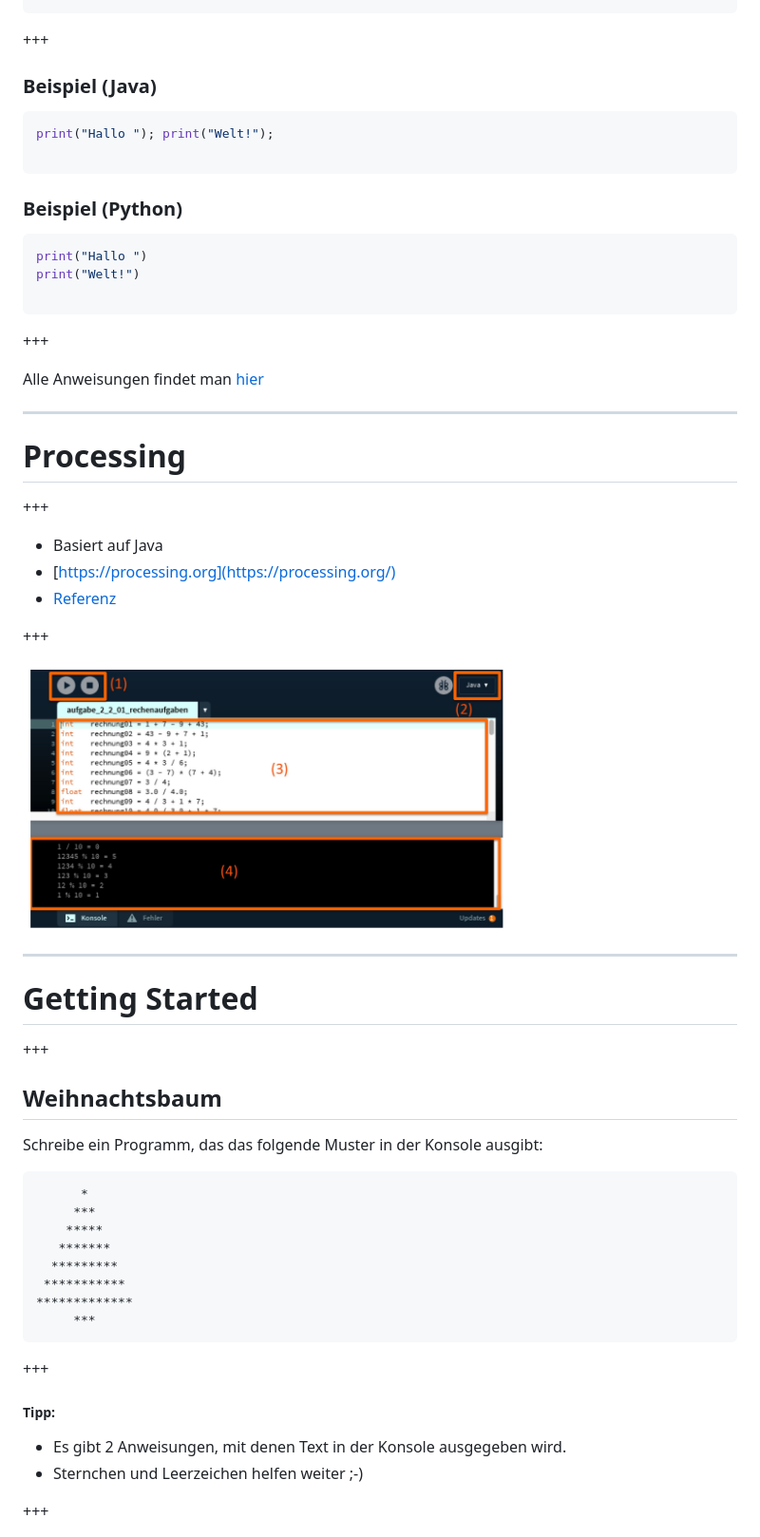
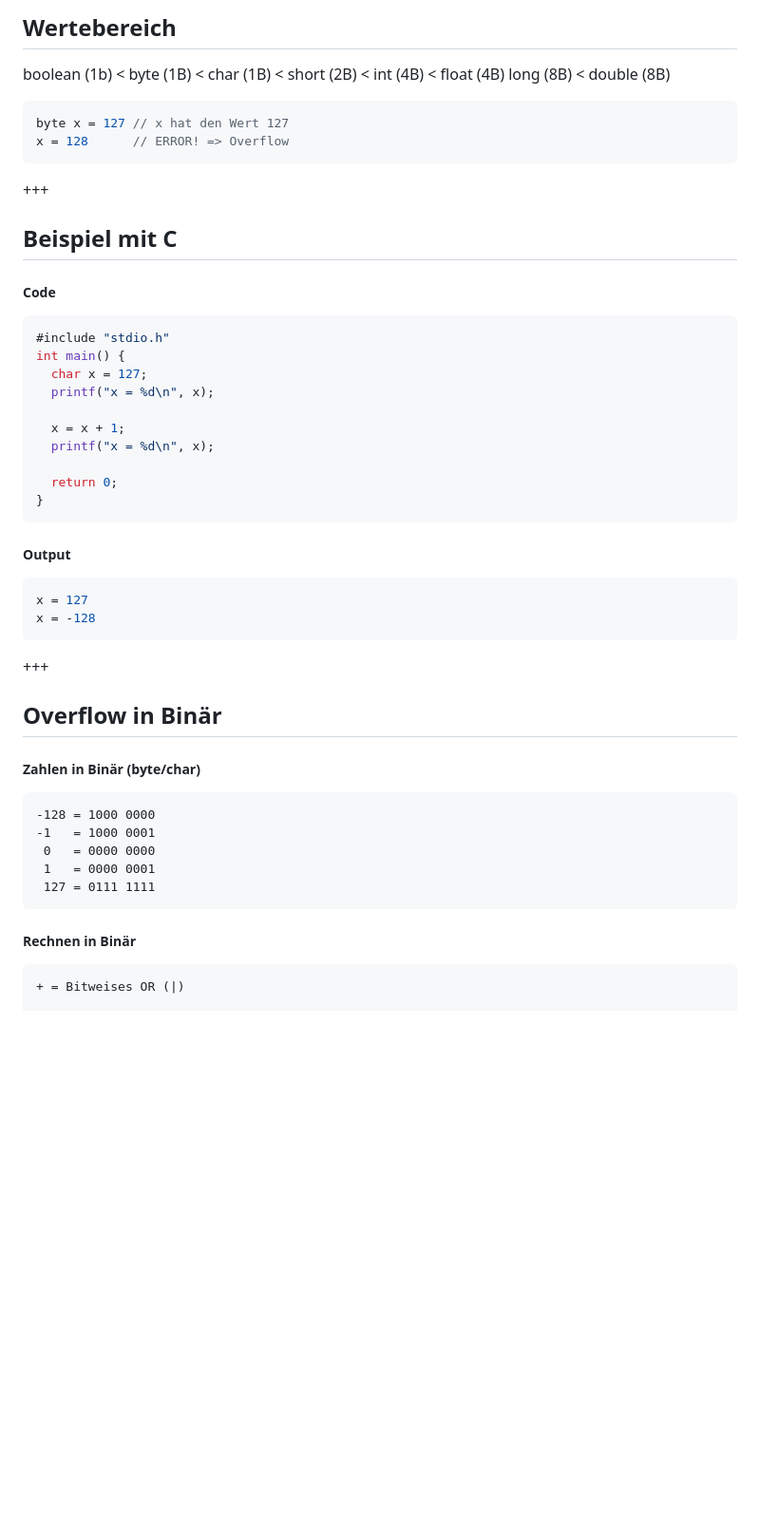
Before and after one commit to 0xd61/col_neuland_software_eng, a Markdown page: PITCHME.md, the part around the change printed below. Shown: that part at 95% size. GitHub-like rendering; blank space fills up the shorter version.

````diff
--- a/PITCHME.md
+++ b/PITCHME.md
@@ -24,64 +65,49 @@ nameAnweisung4(); nameAnweisung5();
+## Wertebereich
+
+boolean (1b) < byte (1B) < char (1B) < short (2B) < int (4B) < float (4B) long (8B) < double (8B)
+
+```java
+byte x = 127 // x hat den Wert 127
+x = 128      // ERROR! => Overflow
 ```
 
 +++
 
-### Beispiel (Java)
+## Beispiel mit C
 
-```java
-print("Hallo "); print("Welt!");
+##### Code
+```c
+#include "stdio.h"
+int main() {
+  char x = 127;
+  printf("x = %d\n", x);
 
+  x = x + 1;
+  printf("x = %d\n", x);
+
+  return 0;
+}
 ```
-### Beispiel (Python)
 
-```python
-print("Hallo ")
-print("Welt!")
-
-```
-+++
-
-Alle Anweisungen findet man [hier](https://processing.org/reference/)
-
----
-
-# Processing
-
-+++
-
-- Basiert auf Java
-- [https://processing.org](https://processing.org/)
-- [Referenz](https://processing.org/reference/)
-
-+++
-
-![Processing UI](assets/img/Processing_UI.png)
-
----
-
-# Getting Started
-
-+++
-
-## Weihnachtsbaum
-
-Schreibe ein Programm, das das folgende Muster in der Konsole ausgibt:
-
+##### Output
 ```bash
-      *
-     ***
-    *****
-   *******
-  *********
- ***********
-*************
-     ***
+x = 127
+x = -128
 ```
 
 +++
 
-##### Tipp:
-- Es gibt 2 Anweisungen, mit denen Text in der Konsole ausgegeben wird.
-- Sternchen und Leerzeichen helfen weiter ;-)
+## Overflow in Binär
 
-+++
+##### Zahlen in Binär (byte/char)
+```
+-128 = 1000 0000
+-1   = 1000 0001
+ 0   = 0000 0000
+ 1   = 0000 0001
+ 127 = 0111 1111
+```
+##### Rechnen in Binär
+```
++ = Bitweises OR (|)
 
````
Also changed, not shown: other parts of PITCHME.md (+54 -71 lines), assets/img/Variablen_Speicher.png (added).
